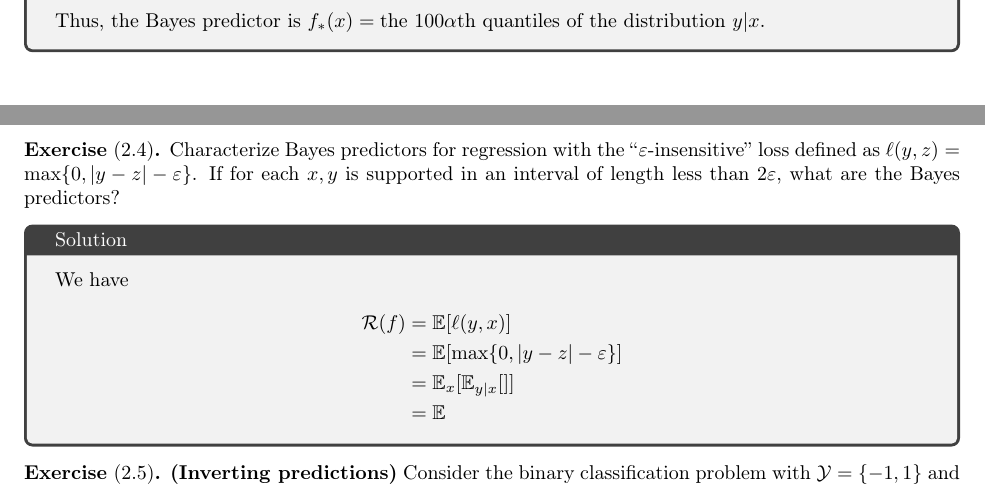
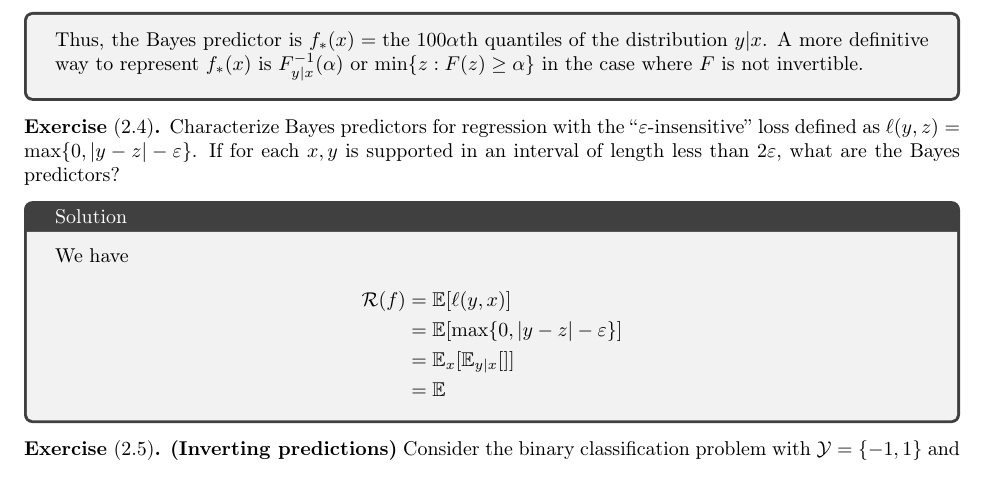
Before and after one commit to pinto2501/francis-bach-ltfp, a LaTeX problem sheet (main.tex, which reads chapters/ch02.tex): two parts of pages 2 and 3 of 3 before the commit and part of page 3 of 3 after it, the two joined at a grey line, cut so that both start at the same text. Compiled offline with pdfLaTeX.

Commit message:
Edit Exercise 2.3

```diff
--- a/chapters/ch02.tex
+++ b/chapters/ch02.tex
@@ -77,7 +77,8 @@ Using Leibniz's integral rule, same as Exercise 2.2, we have
 (1-\alpha)\int_{-\infty}^zf(y|x)dy &= \alpha \int_{z}^{\infty}f(y|x)dy
 \to \int_{-\infty}^z f(y|x) dy = \alpha
 \end{align*}
-Thus, the Bayes predictor is $f_*(x)=\text{the } 100\alpha \text{th quantiles of the distribution }y|x$.
+Thus, the Bayes predictor is $f_*(x)=\text{the } 100\alpha \text{th quantiles of the distribution }y|x$. A more definitive way to represent
+$f_*(x)$ is $F^{-1}_{y|x}(\alpha)$ or $\min \{z: F(z) \ge \alpha\}$ in the case where $F$ is not invertible.
 \end{tcolorbox}
 
 \begin{exercise}[2.4]
```
Also changed, not shown: 1 other file.
